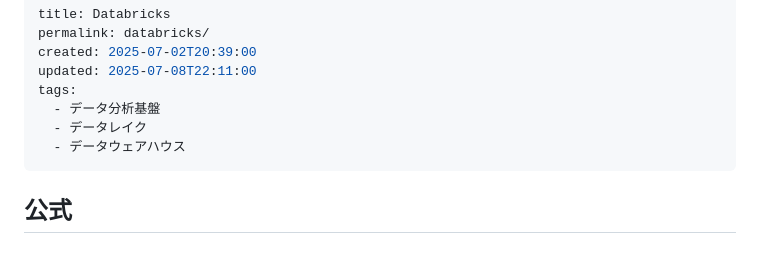
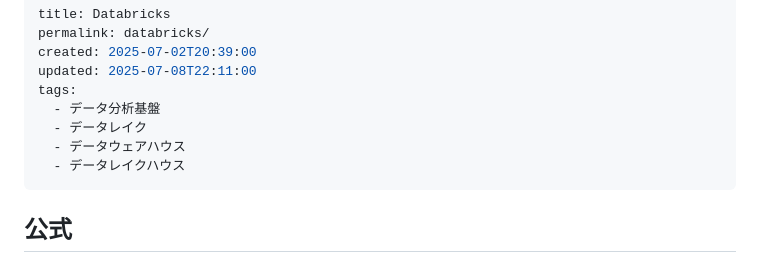
Before and after one commit to hiroaki-suzuki/hiroaki-suzuki.github.io, a Markdown page: tech-notebook/public/Databricks.md, the part around the change. Rendered like a GitHub page.

```diff
--- a/tech-notebook/public/Databricks.md
+++ b/tech-notebook/public/Databricks.md
@@ -7,6 +7,7 @@ tags:
   - データ分析基盤
   - データレイク
   - データウェアハウス
+  - データレイクハウス
 ---
 ## 公式
 - [Databricks: Leading Data and AI Solutions for Enterprises](https://www.databricks.com/)
```
Also changed, not shown: tech-notebook/public/Claude Code.md (+1 -0 lines), tech-notebook/public/Databricks with Terraform.md (added, +28 -0 lines).
